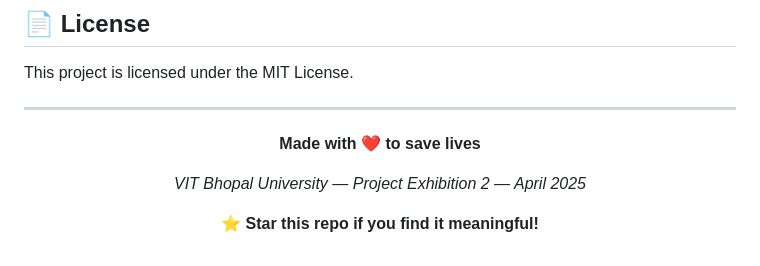
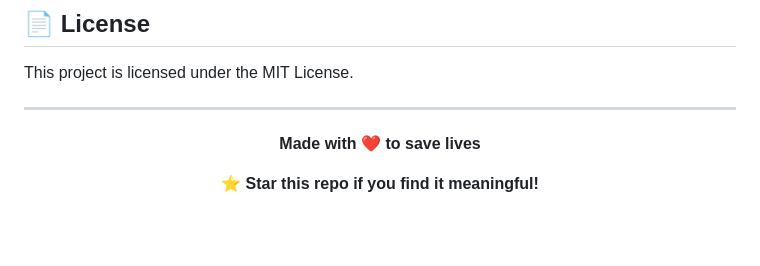
Before and after one commit to ananyanair12/HopeLink-Organ-Donation-System, a Markdown page: README.md, the part around the change. Drawn GitHub-style; blank space fills up the shorter version.

```diff
--- a/README.md
+++ b/README.md
@@ -212,8 +212,6 @@ This project is licensed under the MIT License.
 
 **Made with ❤️ to save lives**
 
-*VIT Bhopal University — Project Exhibition 2 — April 2025*
-
 ⭐ **Star this repo if you find it meaningful!**
 
 </div>
```
